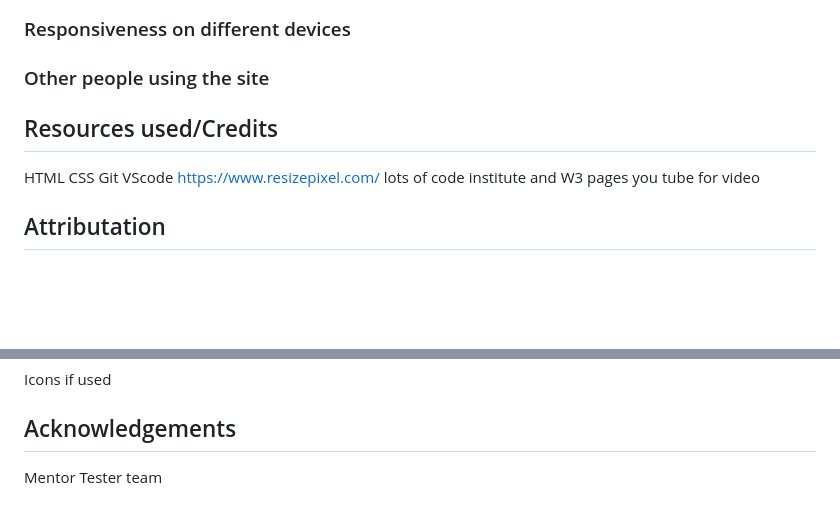
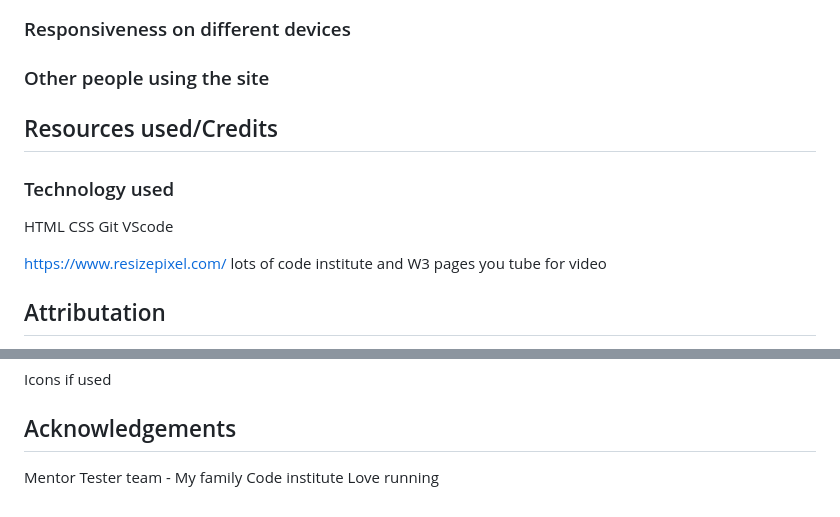
Before and after one commit to RachWalm/dyslexia, a Markdown page: README.md, 2 parts joined by grey strips. Rendered like a GitHub page; blank space fills up the shorter version.

Commit message:
Add missing letters from text

```diff
--- a/README.md
+++ b/README.md
@@ -53,12 +53,15 @@ The external links to other resources need to be monitored to ensure that they a
 ### Functions
 ### Responsiveness on different devices
 ### Other people using the site
+
 ## Resources used/Credits
-
+### Technology used
 HTML
 CSS
 Git
 VScode
+
+
 https://www.resizepixel.com/
 lots of code institute and W3 pages
 you tube for video
@@ -81,4 +84,6 @@ Icons if used
 ## Acknowledgements
 
 Mentor
-Tester team
+Tester team - My family
+Code institute
+Love running
```
